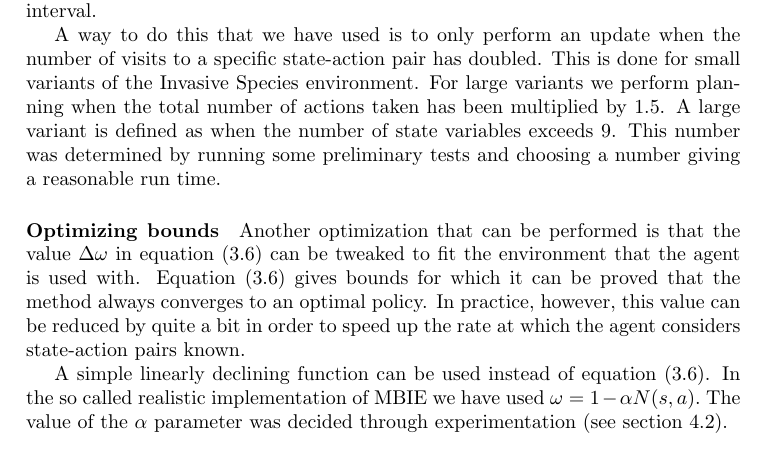
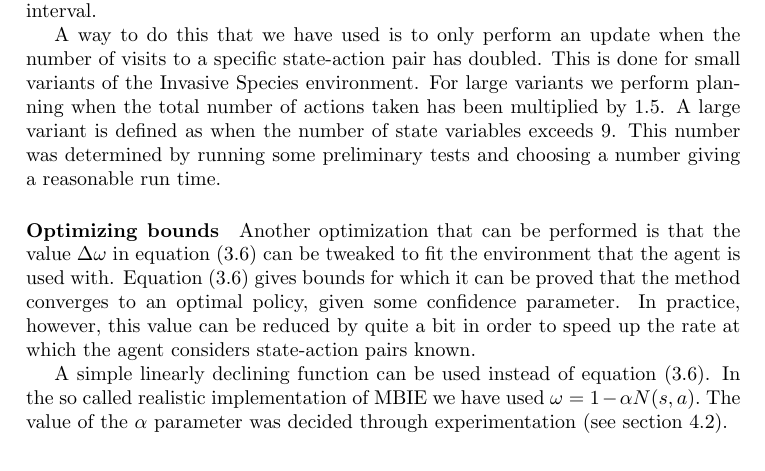
Before and after one commit to adamse/bachelor-report, a LaTeX thesis (main.tex, which reads algorithms/MBIE/modded_bounds.tex): part of page 24 of 42, cut so that both start at the same text. Compiled offline with pdfLaTeX.

Commit message:
removed hyperbole

```diff
--- a/algorithms/MBIE/modded_bounds.tex
+++ b/algorithms/MBIE/modded_bounds.tex
@@ -24,7 +24,7 @@ choosing a number giving a reasonable run time.
 Another optimization that can be performed is that the value $\Delta \omega$ in
 equation~\eqref{equation:xi} can be tweaked to fit the environment that the
 agent is used with. Equation \eqref{equation:xi} gives bounds for which it can
-be proved that the method always converges to an optimal policy. In practice,
+be proved that the method converges to an optimal policy, given some confidence parameter. In practice,
 however, this value can be reduced by quite a bit in order to speed up the rate
 at which the agent considers state-action pairs known.
 
```
